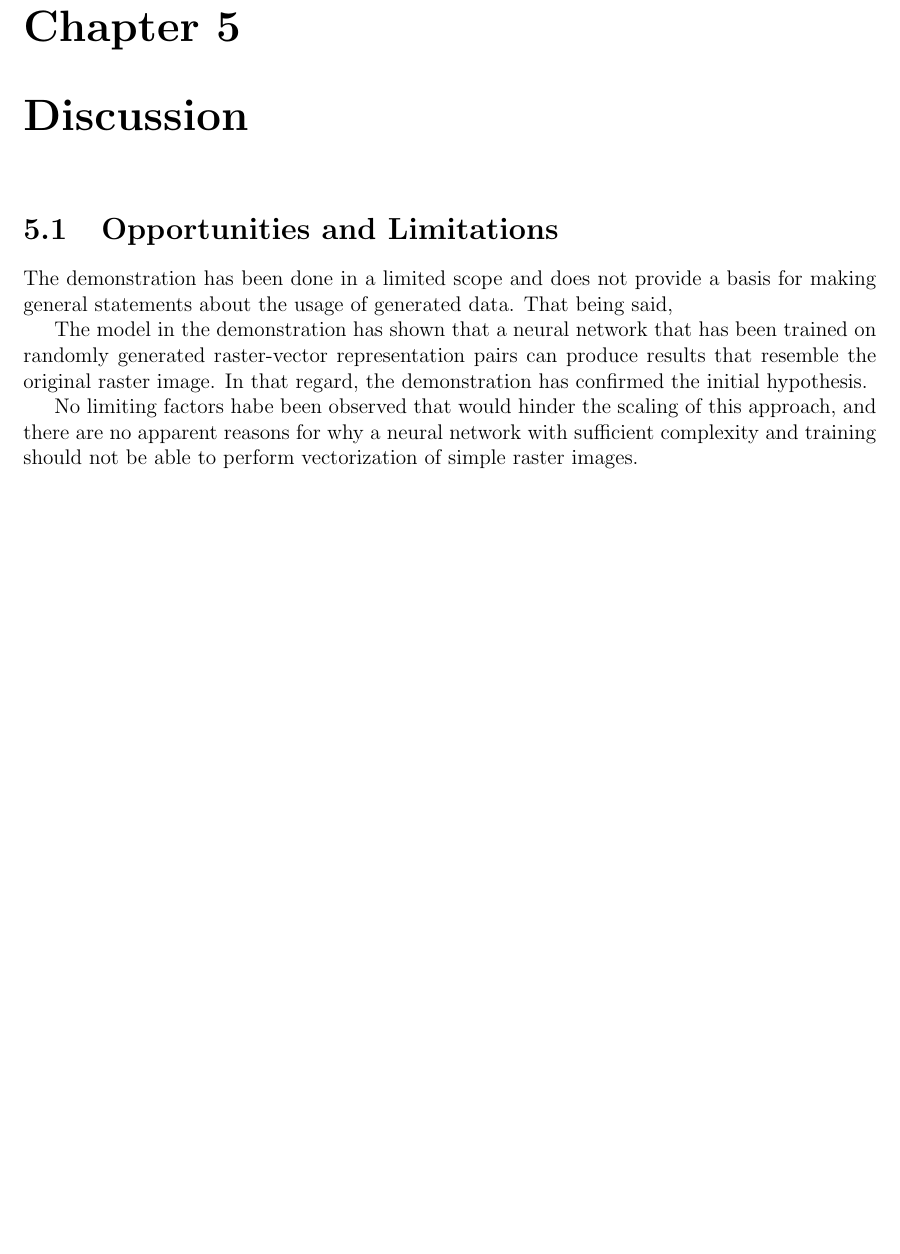
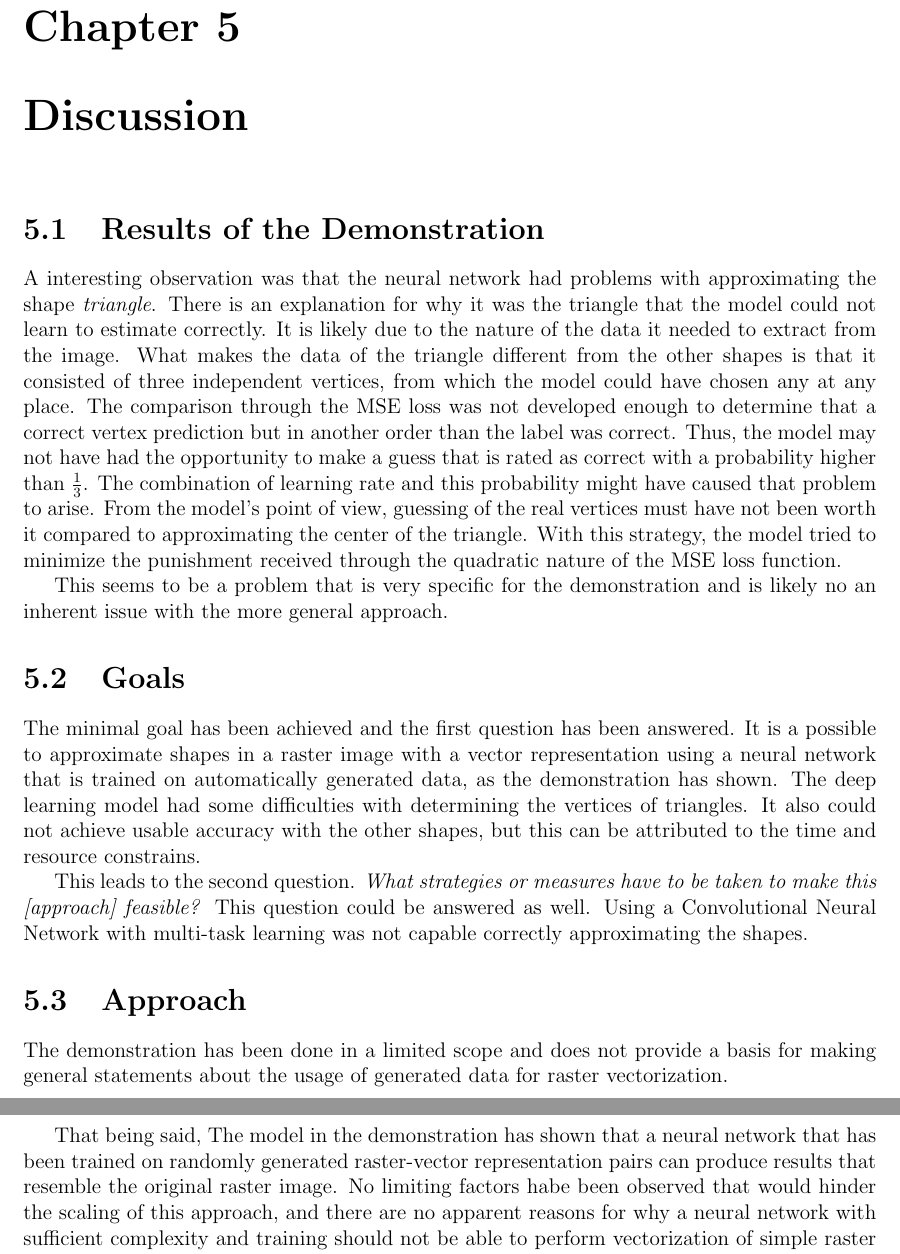
Before and after one commit to lrshsl/matura-doc, a LaTeX thesis (matura_thesis/thesis.tex): part of page 20 of 30 before the commit and two parts of pages 21 and 22 of 33 after it, the two joined at a grey line, cut so that both start at the same text, the shorter picture padded with empty space. Compiled offline with pdfLaTeX.

Commit message:
Finish discussion about triangles

```diff
--- a/matura_thesis/thesis.tex
+++ b/matura_thesis/thesis.tex
@@ -544,12 +544,25 @@ They are rendered in the model evaluation part, obtained through the \emph{test}
 
 \chapter{Discussion}
 
-\section{Opportunities and Limitations}
+\section{Results of the Demonstration}
 
-The demonstration has been done in a limited scope and does not provide a basis for making general statements about the usage of generated data. That being said,
+A interesting observation was that the neural network had problems with approximating the shape \emph{triangle}.
+There is an explanation for why it was the triangle that the model could not learn to estimate correctly. It is likely due to the nature of the data it needed to extract from the image. What makes the data of the triangle different from the other shapes is that it consisted of three independent vertices, from which the model could have chosen any at any place. The comparison through the MSE loss was not developed enough to determine that a correct vertex prediction but in another order than the label was correct. Thus, the model may not have had the opportunity to make a guess that is rated as correct with a probability higher than $\frac{1}{3}$. The combination of learning rate and this probability might have caused that problem to arise. From the model's point of view, guessing of the real vertices must have not been worth it compared to approximating the center of the triangle. With this strategy, the model tried to minimize the punishment received through the quadratic nature of the MSE loss function.
 
-The model in the demonstration has shown that a neural network that has been trained on randomly generated raster-vector representation pairs can produce results that resemble the original raster image. In that regard, the demonstration has confirmed the initial hypothesis.
+This seems to be a problem that is very specific for the demonstration and is likely no an inherent issue with the more general approach.
 
+\section{Goals}
+
+The minimal goal has been achieved and the first question has been answered. It is a possible to approximate shapes in a raster image with a vector representation using a neural network that is trained on automatically generated data, as the demonstration has shown. The deep learning model had some difficulties with determining the vertices of triangles. It also could not achieve usable accuracy with the other shapes, but this can be attributed to the time and resource constrains.
+
+This leads to the second question. \emph{What strategies or measures have to be taken to make this [approach] feasible?}
+This question could be answered as well. Using a Convolutional Neural Network with multi-task learning was not capable correctly approximating the shapes.
+
+\section{Approach}
+
+The demonstration has been done in a limited scope and does not provide a basis for making general statements about the usage of generated data for raster vectorization.
+
+That being said, The model in the demonstration has shown that a neural network that has been trained on randomly generated raster-vector representation pairs can produce results that resemble the original raster image.
 No limiting factors habe been observed that would hinder the scaling of this approach, and there are no apparent reasons for why a neural network with sufficient complexity and training should not be able to perform vectorization of simple raster images.
 
 
```
Also changed, not shown: matura_thesis/thesis.pdf, matura_thesis/thesis.tex (14 more changed lines).
